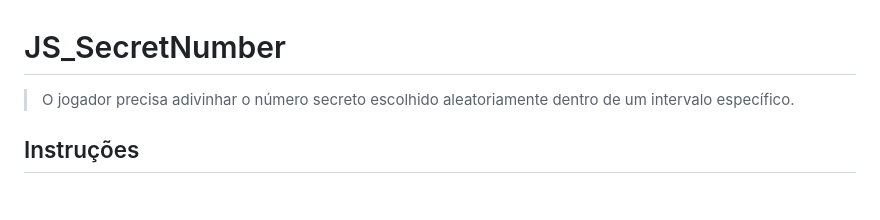
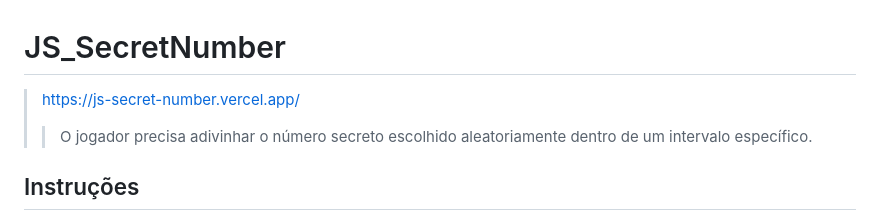
Before and after one commit to CassioJhones/JS_SecretNumber, a Markdown page: README.md, the part around the change. Rendered like a GitHub page; blank space fills up the shorter version.

```diff
--- a/README.md
+++ b/README.md
@@ -1,5 +1,6 @@
 # JS_SecretNumber
-> O jogador precisa adivinhar o número secreto escolhido aleatoriamente dentro de um intervalo específico.
+> https://js-secret-number.vercel.app/
+>> O jogador precisa adivinhar o número secreto escolhido aleatoriamente dentro de um intervalo específico.
 
 ## Instruções
 
```
